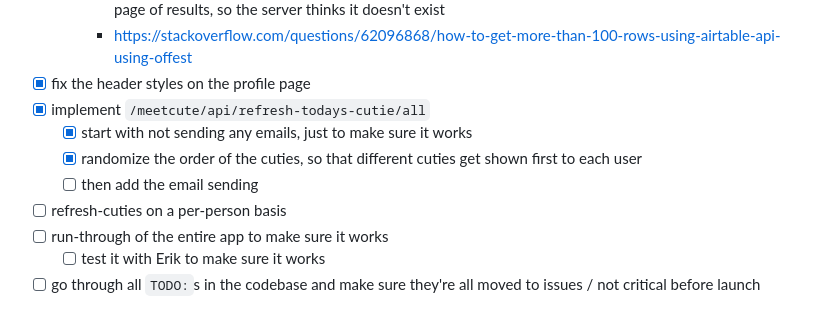
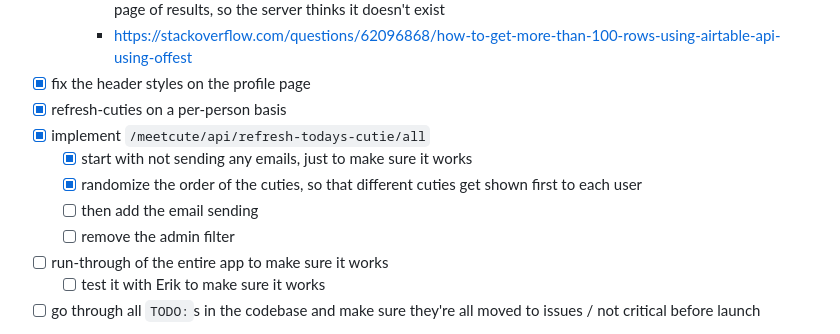
Before and after one commit to devonzuegel/smallworld, a Markdown page: README.md, the part around the change. GitHub-like rendering.

Commit message:
udpate readme

```diff
--- a/README.md
+++ b/README.md
@@ -223,11 +223,12 @@ https://mc.sendgrid.com/dynamic-templates
     - I figured out the issue: the airtable API has pagination, so my new account doesn't get returned in the first page of results, so the server thinks it doesn't exist
     - https://stackoverflow.com/questions/62096868/how-to-get-more-than-100-rows-using-airtable-api-using-offest
 - [x] fix the header styles on the profile page
+- [x] refresh-cuties on a per-person basis
 - [x] implement `/meetcute/api/refresh-todays-cutie/all`
   - [x] start with not sending any emails, just to make sure it works
   - [x] randomize the order of the cuties, so that different cuties get shown first to each user
   - [ ] then add the email sending
-- [ ] refresh-cuties on a per-person basis
+  - [ ] remove the admin filter
 - [ ] run-through of the entire app to make sure it works
   - [ ] test it with Erik to make sure it works
 - [ ] go through all `TODO:`s in the codebase and make sure they're all moved to issues / not critical before launch
```
